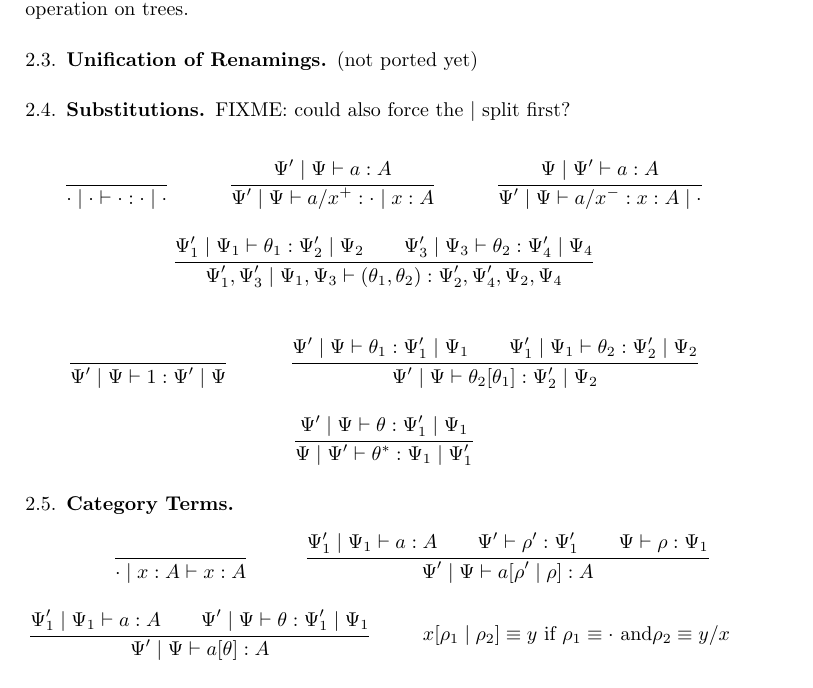
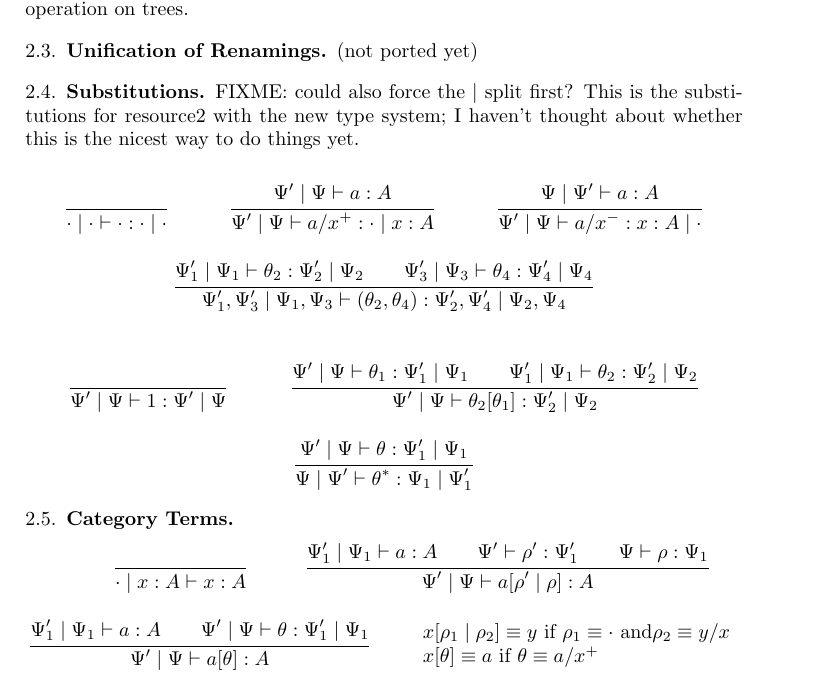
Before and after one commit to mikeshulman/dirtt, a LaTeX paper (resource4.tex): part of page 2 of 4, cut so that both start at the same text. Compiled offline with pdfLaTeX.

Commit message:
bug fixes

```diff
--- a/resource4.tex
+++ b/resource4.tex
@@ -375,7 +375,9 @@ we could also write this out formally as an operation on trees.
 
 \subsection{Substitutions}
 
-FIXME: could also force the $\cb$ split first?
+FIXME: could also force the $\cb$ split first?  This is the
+substitutions for resource2 with the new type system; I haven't thought
+about whether this is the nicest way to do things yet.
 
 \begin{mathpar}
 \inferrule{ }
@@ -387,10 +389,10 @@ FIXME: could also force the $\cb$ split first?
 \inferrule{ \Psi \cb \Psi' \vdash a : A}
           { \Psi' \cb \Psi \vdash a/x\m : x : A \cb \cdot}
 \and
-\inferrule{ \Psi_1' \cb \Psi_1 \vdash \theta_1 : \Psi_2' \cb \Psi_2  \\
-            \Psi_3' \cb \Psi_3 \vdash \theta_2 : \Psi_4' \cb \Psi_4 \\
+\inferrule{ \Psi_1' \cb \Psi_1 \vdash \theta_2 : \Psi_2' \cb \Psi_2  \\
+            \Psi_3' \cb \Psi_3 \vdash \theta_4 : \Psi_4' \cb \Psi_4 \\
            }
-          { \Psi_1',\Psi_3' \cb \Psi_1,\Psi_3 \vdash (\theta_1 \combine \theta_2) : \Psi_2',\Psi_4' \combine \Psi_2,\Psi_4}
+          { \Psi_1',\Psi_3' \cb \Psi_1,\Psi_3 \vdash (\theta_2 \combine \theta_4) : \Psi_2',\Psi_4' \cb \Psi_2,\Psi_4}
 \\\\
 \inferrule{ }
           {\Psi' \cb \Psi \vdash 1 : \Psi' \cb \Psi }
@@ -531,7 +533,7 @@ FIXME: could also force the $\cb$ split first?
 
 \begin{array}{l}
 x[\rho_1 \cb \rho_2] \equiv y \text{ if } \rho_1 \equiv \cdot \text{ and} \rho_2 \equiv y/x\\
-%% FIXME x[\theta] \equiv a \text{ if } \theta \equiv a/x\\
+x[\theta] \equiv a \text{ if } \theta \equiv a/x\p\\
 \end{array}
 \end{mathpar}
 
```
